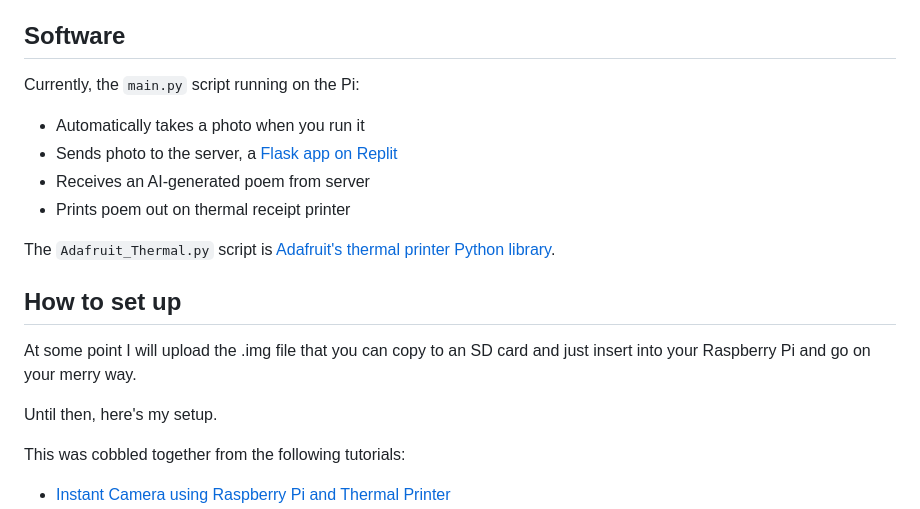
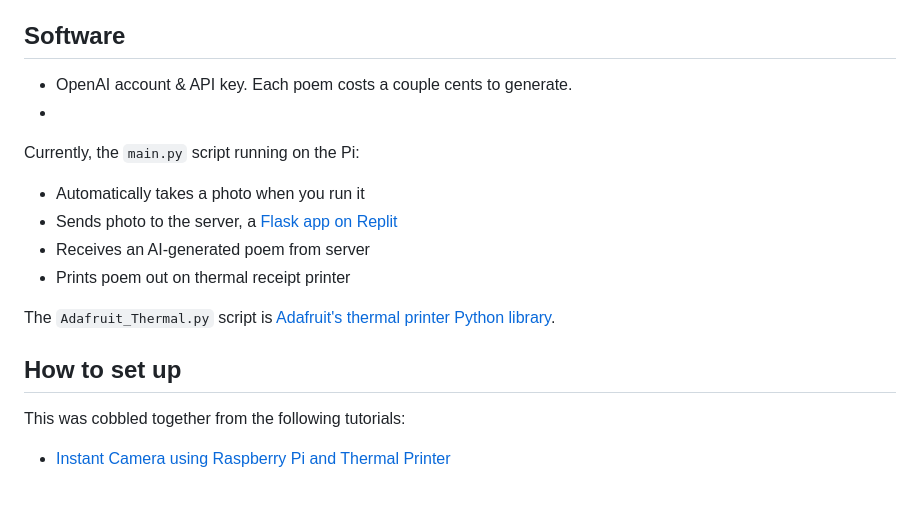
Before and after one commit to carolynz/poetry-camera-rpi, a Markdown page: README.md, the part around one of its changes. Rendered like a GitHub page.

```diff
--- a/README.md
+++ b/README.md
@@ -29,5 +60,8 @@ Future hardware updates for usability and portability:
 
 ## Software
+- OpenAI account & API key. Each poem costs a couple cents to generate.
+-
+
 Currently, the `main.py` script running on the Pi:
 - Automatically takes a photo when you run it
 - Sends photo to the server, a [Flask app on Replit](https://poetry-camera-prototype.carozee.repl.co/)
@@ -37,10 +71,6 @@ Currently, the `main.py` script running on the Pi:
 The `Adafruit_Thermal.py` script is [Adafruit's thermal printer Python library](https://github.com/adafruit/Python-Thermal-Printer).
 
 ## How to set up
-At some point I will upload the .img file that you can copy to an SD card and just insert into your Raspberry Pi and go on your merry way.
-
-Until then, here's my setup.
-
 This was cobbled together from the following tutorials:
 - [Instant Camera using Raspberry Pi and Thermal Printer](https://learn.adafruit.com/instant-camera-using-raspberry-pi-and-thermal-printer)
 - [Networked Thermal Printer using Raspberry Pi and CUPS](https://learn.adafruit.com/networked-thermal-printer-using-cups-and-raspberry-pi)
```
Also changed, not shown: other parts of README.md (+56 -25 lines).
